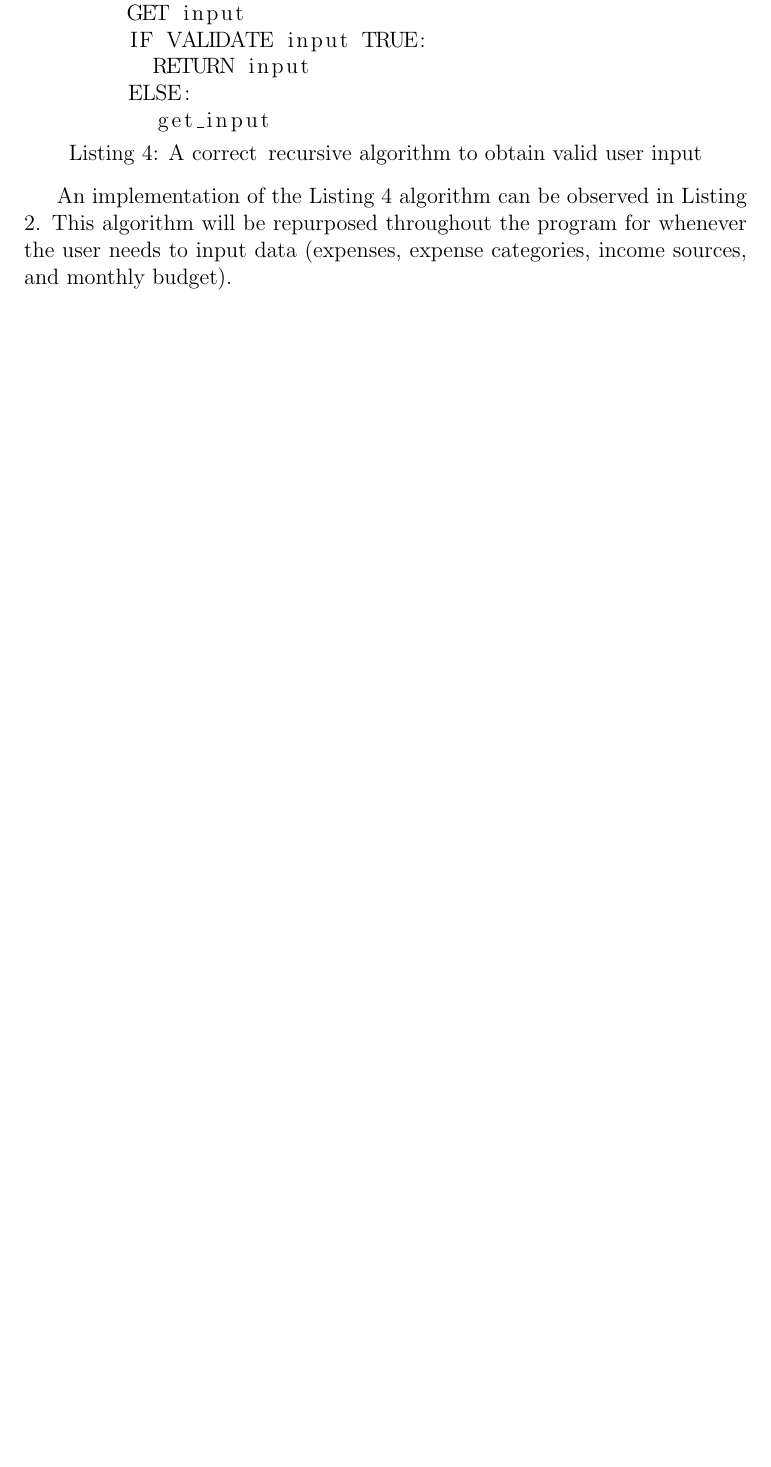
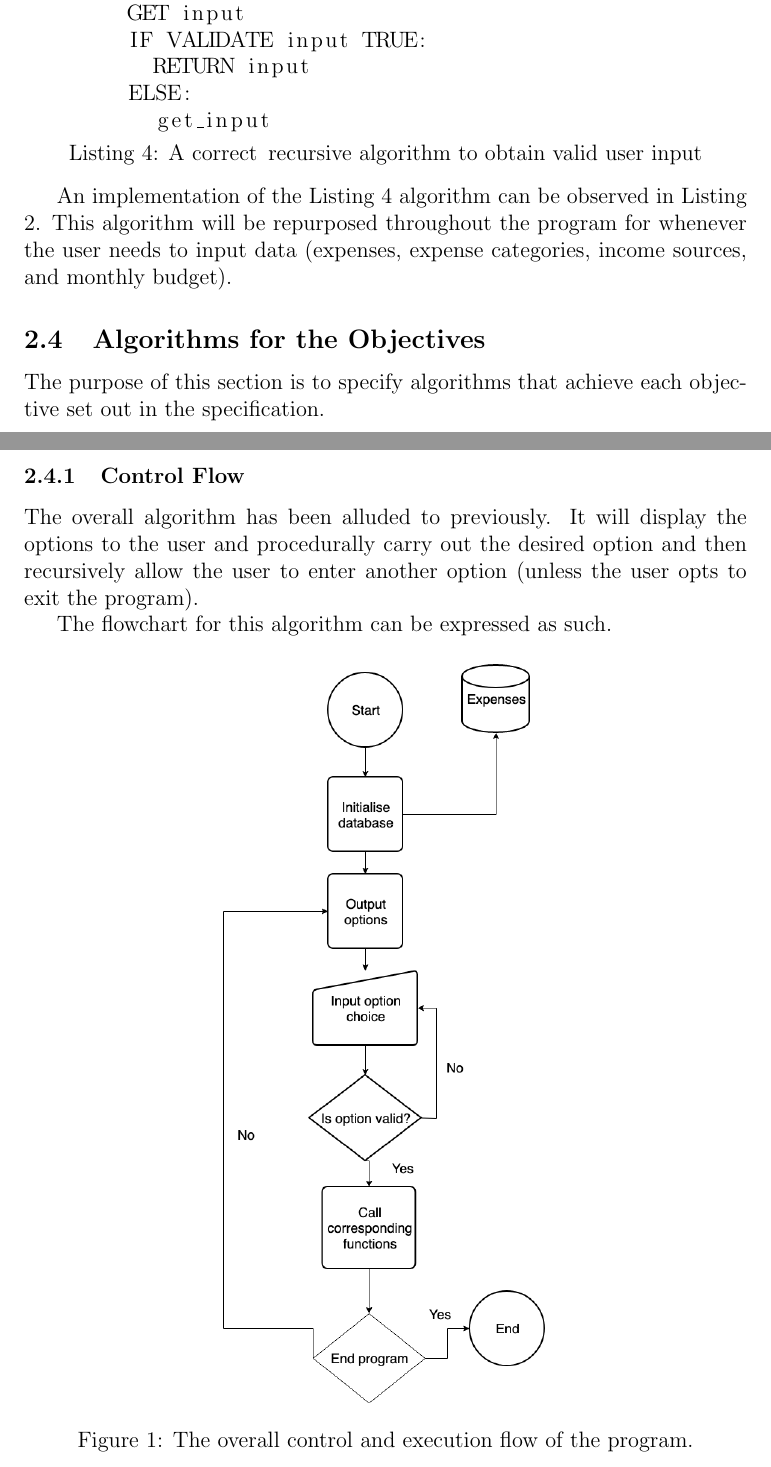
Before and after one commit to kyle-dormer/expcli, a LaTeX document (Report.tex): part of page 6 of 7 before the commit and two parts of pages 6 and 7 of 8 after it, the two joined at a grey line, cut so that both start at the same text, the shorter picture padded with empty space. Compiled offline with pdfLaTeX.

Commit message:
Add control flow subsubsection

```diff
--- a/Report.tex
+++ b/Report.tex
@@ -5,6 +5,7 @@
 \usepackage{graphicx}
 \usepackage{listings}
 \usepackage{hyperref}
+\usepackage{float}
 
 
 \begin{document}
@@ -115,6 +116,20 @@
     An implementation of the Listing 4 algorithm can be observed in Listing 2.
     This algorithm will be repurposed throughout the program for whenever the user needs to input data (expenses, expense categories, income sources, and monthly budget).
 
+  \subsection{Algorithms for the Objectives}
+  The purpose of this section is to specify algorithms that achieve each objective set out in the specification.
+  \subsubsection{Control Flow}
+  The overall algorithm has been alluded to previously. It will display the options to the user and procedurally carry out the desired option and then recursively allow the user to enter another option (unless the user opts to exit the program).
+
+  The flowchart for this algorithm can be expressed as such.
+  \begin{figure}[H]
+    \centering
+    \includegraphics[scale=0.4]{overall_program_flow.png}
+    \caption{The overall control and execution flow of the program.}
+  \end{figure}
+
+
+
   \section{Testing the System}
   \section{Demonstrating the System}
 
```
Also changed, not shown: Report.pdf, overall_program_flow.png (added), 1 other file.
